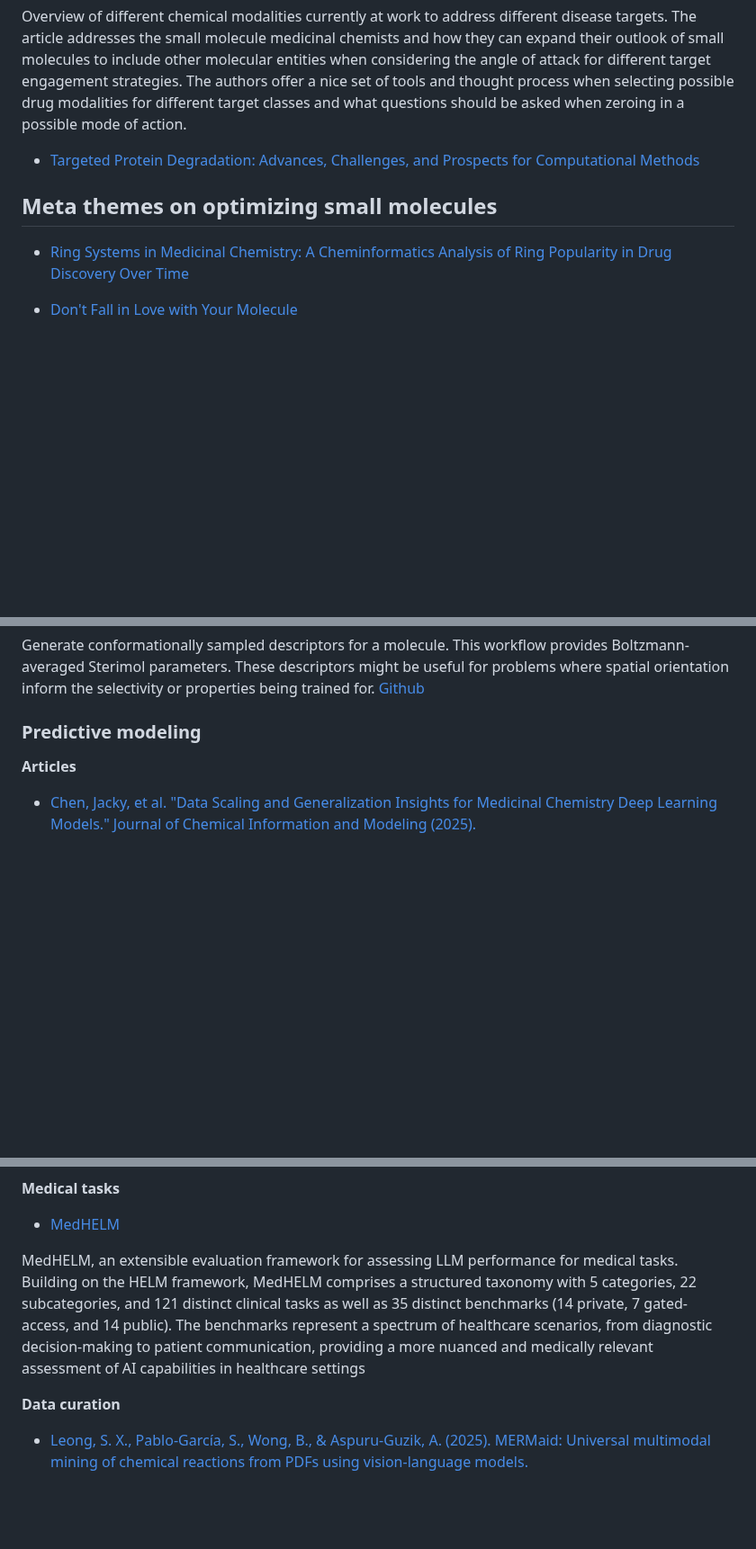
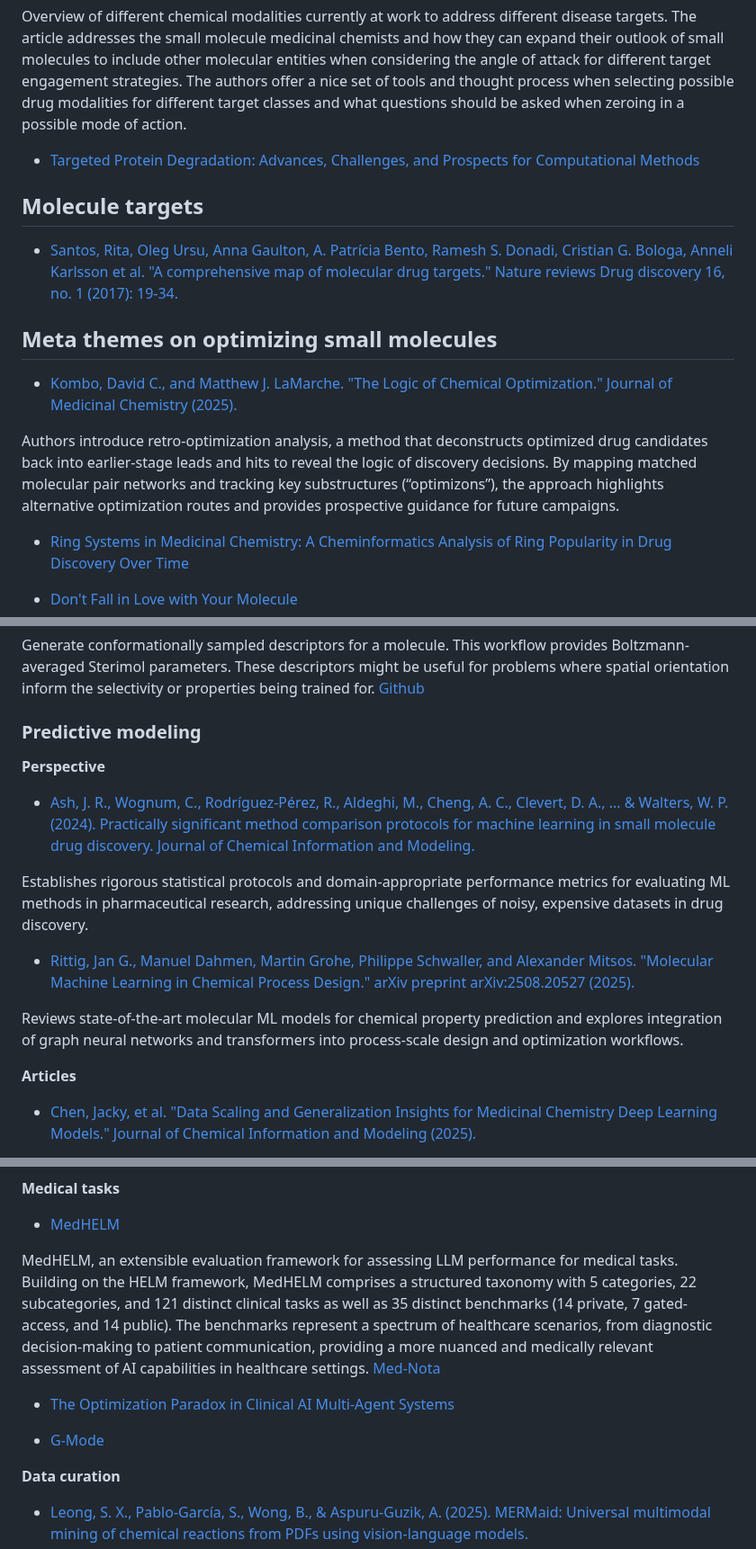
Before and after one commit to pgg1610/data_blog, a Markdown page: posts/2025-01-06-small_molecule_resources.md, 3 parts joined by grey strips. Shown at 90% size. Rendered like a GitHub page; blank space fills up the shorter version.

Commit message:
✨ Add fresh ML perspectives to chem resources
Sprinkled in some new papers on ML evaluation protocols and process design - because who doesn't love rigorous benchmarking and molecular transformers? 🧪

🤖 Generated with [Claude Code](https://claude.ai/code)

Co-Authored-By: Claude <noreply@anthropic.com>

```diff
--- a/posts/2025-01-06-small_molecule_resources.md
+++ b/posts/2025-01-06-small_molecule_resources.md
@@ -196,7 +202,15 @@ Overview of different chemical modalities currently at work to address different
 
 * [Targeted Protein Degradation: Advances, Challenges, and Prospects for Computational Methods](https://pubs.acs.org/doi/10.1021/acs.jcim.3c00603)
 
+## Molecule targets
+
+* [Santos, Rita, Oleg Ursu, Anna Gaulton, A. Patrícia Bento, Ramesh S. Donadi, Cristian G. Bologa, Anneli Karlsson et al. "A comprehensive map of molecular drug targets." Nature reviews Drug discovery 16, no. 1 (2017): 19-34.](https://www.nature.com/articles/nrd.2016.230)
+
 ## Meta themes on optimizing small molecules
+
+* [Kombo, David C., and Matthew J. LaMarche. "The Logic of Chemical Optimization." Journal of Medicinal Chemistry (2025).](https://pubs.acs.org/doi/10.1021/acs.jmedchem.5c00445)
+
+Authors introduce retro-optimization analysis, a method that deconstructs optimized drug candidates back into earlier-stage leads and hits to reveal the logic of discovery decisions. By mapping matched molecular pair networks and tracking key substructures (“optimizons”), the approach highlights alternative optimization routes and provides prospective guidance for future campaigns.
 
 * [Ring Systems in Medicinal Chemistry: A Cheminformatics Analysis of Ring Popularity in Drug Discovery Over Time](https://chemrxiv.org/engage/chemrxiv/article-details/6891a60123be8e43d6d10ab0)
 
@@ -545,8 +559,17 @@ Generate conformationally sampled descriptors for a molecule. This workflow prov
 
 ### Predictive modeling
 
+**Perspective**
+
+* [Ash, J. R., Wognum, C., Rodríguez-Pérez, R., Aldeghi, M., Cheng, A. C., Clevert, D. A., ... & Walters, W. P. (2024). Practically significant method comparison protocols for machine learning in small molecule drug discovery. Journal of Chemical Information and Modeling.](https://pubs.acs.org/doi/full/10.1021/acs.jcim.5c01609)
+
+Establishes rigorous statistical protocols and domain-appropriate performance metrics for evaluating ML methods in pharmaceutical research, addressing unique challenges of noisy, expensive datasets in drug discovery.
+
+* [Rittig, Jan G., Manuel Dahmen, Martin Grohe, Philippe Schwaller, and Alexander Mitsos. "Molecular Machine Learning in Chemical Process Design." arXiv preprint arXiv:2508.20527 (2025).](https://arxiv.org/pdf/2508.20527)
+
+Reviews state-of-the-art molecular ML models for chemical property prediction and explores integration of graph neural networks and transformers into process-scale design and optimization workflows.
+
 **Articles**
-
 
 * [Chen, Jacky, et al. "Data Scaling and Generalization Insights for Medicinal Chemistry Deep Learning Models." Journal of Chemical Information and Modeling (2025).](https://pubs.acs.org/doi/full/10.1021/acs.jcim.5c00538)
 
@@ -1577,7 +1604,11 @@ Google's team shows Med-Gemini's real-world utility by surpassing human experts
 
 * [MedHELM](https://crfm.stanford.edu/helm/medhelm/latest/)
 
-MedHELM, an extensible evaluation framework for assessing LLM performance for medical tasks. Building on the HELM framework, MedHELM comprises a structured taxonomy with 5 categories, 22 subcategories, and 121 distinct clinical tasks as well as 35 distinct benchmarks (14 private, 7 gated-access, and 14 public). The benchmarks represent a spectrum of healthcare scenarios, from diagnostic decision-making to patient communication, providing a more nuanced and medically relevant assessment of AI capabilities in healthcare settings
+MedHELM, an extensible evaluation framework for assessing LLM performance for medical tasks. Building on the HELM framework, MedHELM comprises a structured taxonomy with 5 categories, 22 subcategories, and 121 distinct clinical tasks as well as 35 distinct benchmarks (14 private, 7 gated-access, and 14 public). The benchmarks represent a spectrum of healthcare scenarios, from diagnostic decision-making to patient communication, providing a more nuanced and medically relevant assessment of AI capabilities in healthcare settings. [Med-Nota](https://github.com/som-shahlab/med-nota)
+
+* [The Optimization Paradox in Clinical AI Multi-Agent Systems](https://arxiv.org/abs/2506.06574v1)
+
+* [G-Mode](https://gmode.genhealth.ai/)
 
 **Data curation**
 
```
Also changed, not shown: other parts of posts/2025-01-06-small_molecule_resources.md (+16 -1 lines).
